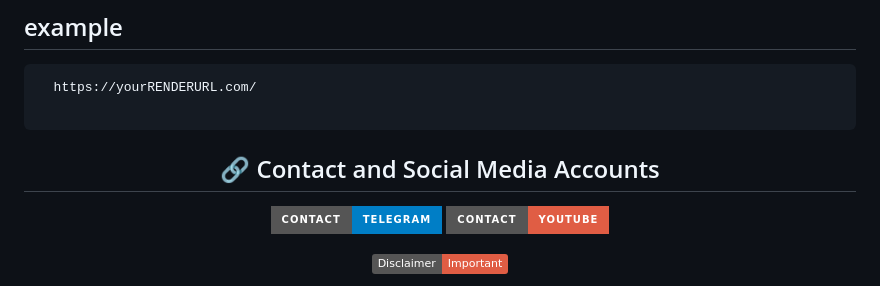
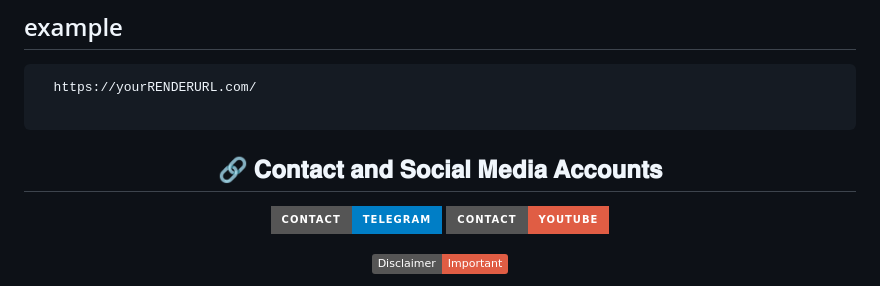
Before and after one commit to Tocsiop/R8HEX, a Markdown page: README.md, the part around the change. GitHub-like rendering; badges without logos.

```diff
--- a/README.md
+++ b/README.md
@@ -146,7 +146,7 @@
 
 
 
-<h2 align="center">🔗 Contact and Social Media Accounts</h2>
+<h2 align="center">🔗 𝐂𝐨𝐧𝐭𝐚𝐜𝐭 𝐚𝐧𝐝 𝐒𝐨𝐜𝐢𝐚𝐥 𝐌𝐞𝐝𝐢𝐚 𝐀𝐜𝐜𝐨𝐮𝐧𝐭𝐬</h2>
 
 <p align="center">
   <a href="https://t.me/R8HEX">
```
